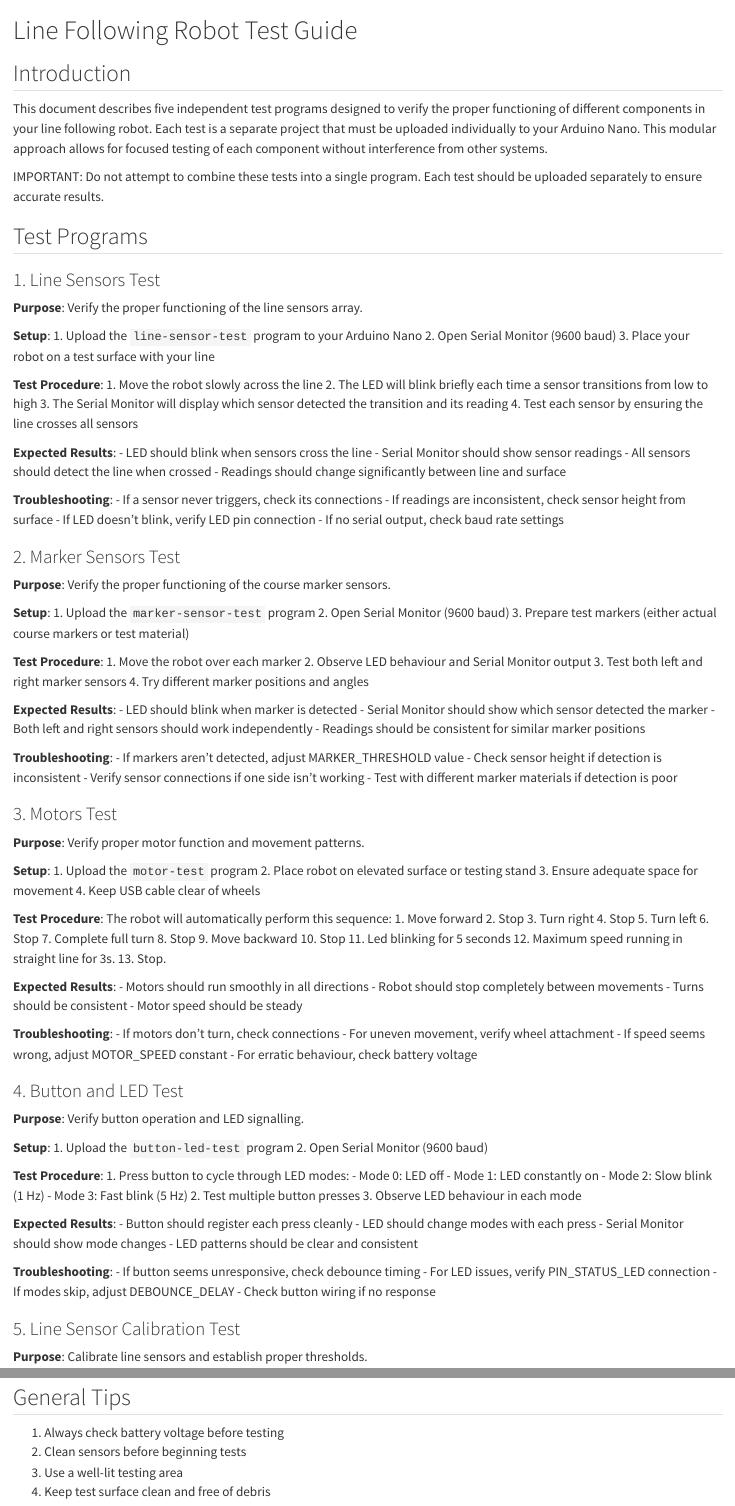
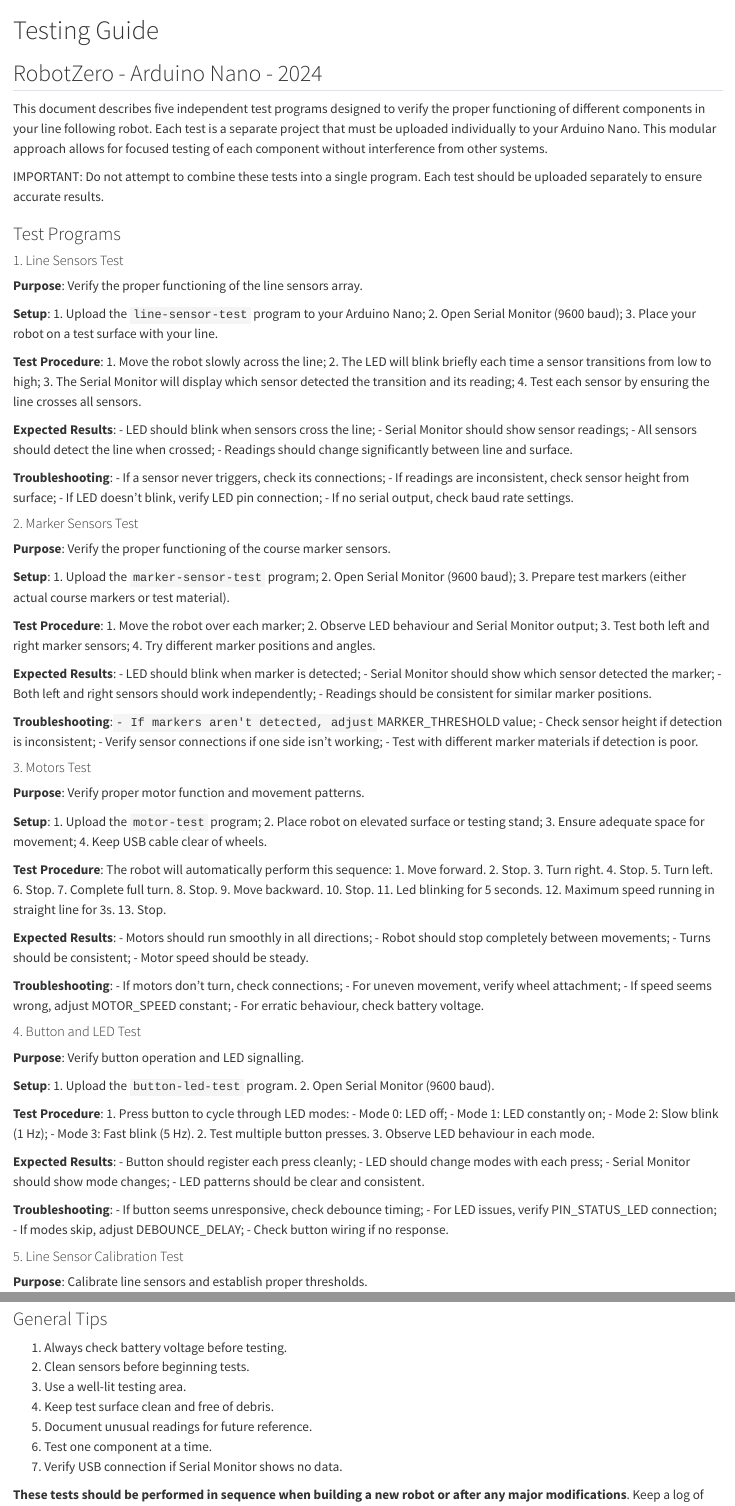
Before and after one commit to Felipe-chr/RoboTZero, a Quarto document (Docs/testing_guide.qmd): the page in a window 1100 px wide, from its top, and a second part further down, joined at a grey line. Rendered offline with R 4.5, knitr and Pandoc in place of Quarto, with nearby package versions.

Commit message:
Corrections in Docs structure, yaml, e testing routine file

```diff
--- a/Docs/testing_guide.qmd
+++ b/Docs/testing_guide.qmd
@@ -1,135 +1,135 @@
-# Line Following Robot Test Guide
+# Testing Guide
 
-## Introduction
+## RobotZero - Arduino Nano - 2024
 
 This document describes five independent test programs designed to verify the proper functioning of different components in your line following robot. Each test is a separate project that must be uploaded individually to your Arduino Nano. This modular approach allows for focused testing of each component without interference from other systems.
 
 IMPORTANT: Do not attempt to combine these tests into a single program. Each test should be uploaded separately to ensure accurate results.
 
-## Test Programs
+### Test Programs
 
-### 1. Line Sensors Test
+#### 1. Line Sensors Test
 
 **Purpose**: Verify the proper functioning of the line sensors array.
 
 **Setup**:
-1. Upload the `line-sensor-test` program to your Arduino Nano
-2. Open Serial Monitor (9600 baud)
-3. Place your robot on a test surface with your line
+1. Upload the `line-sensor-test` program to your Arduino Nano;
+2. Open Serial Monitor (9600 baud);
+3. Place your robot on a test surface with your line.
 
 **Test Procedure**:
-1. Move the robot slowly across the line
-2. The LED will blink briefly each time a sensor transitions from low to high
-3. The Serial Monitor will display which sensor detected the transition and its reading
-4. Test each sensor by ensuring the line crosses all sensors
+1. Move the robot slowly across the line;
+2. The LED will blink briefly each time a sensor transitions from low to high;
+3. The Serial Monitor will display which sensor detected the transition and its reading;
+4. Test each sensor by ensuring the line crosses all sensors.
 
 **Expected Results**:
-- LED should blink when sensors cross the line
-- Serial Monitor should show sensor readings
-- All sensors should detect the line when crossed
-- Readings should change significantly between line and surface
+- LED should blink when sensors cross the line;
+- Serial Monitor should show sensor readings;
+- All sensors should detect the line when crossed;
+- Readings should change significantly between line and surface.
 
 **Troubleshooting**:
-- If a sensor never triggers, check its connections
-- If readings are inconsistent, check sensor height from surface
-- If LED doesn't blink, verify LED pin connection
-- If no serial output, check baud rate settings
+- If a sensor never triggers, check its connections;
+- If readings are inconsistent, check sensor height from surface;
+- If LED doesn't blink, verify LED pin connection;
+- If no serial output, check baud rate settings.
 
-### 2. Marker Sensors Test
+#### 2. Marker Sensors Test
 
 **Purpose**: Verify the proper functioning of the course marker sensors.
 
 **Setup**:
-1. Upload the `marker-sensor-test` program
-2. Open Serial Monitor (9600 baud)
-3. Prepare test markers (either actual course markers or test material)
+1. Upload the `marker-sensor-test` program;
+2. Open Serial Monitor (9600 baud);
+3. Prepare test markers (either actual course markers or test material).
 
 **Test Procedure**:
-1. Move the robot over each marker
-2. Observe LED behaviour and Serial Monitor output
-3. Test both left and right marker sensors
-4. Try different marker positions and angles
+1. Move the robot over each marker;
+2. Observe LED behaviour and Serial Monitor output;
+3. Test both left and right marker sensors;
+4. Try different marker positions and angles.
 
 **Expected Results**:
-- LED should blink when marker is detected
-- Serial Monitor should show which sensor detected the marker
-- Both left and right sensors should work independently
-- Readings should be consistent for similar marker positions
+- LED should blink when marker is detected;
+- Serial Monitor should show which sensor detected the marker;
+- Both left and right sensors should work independently;
+- Readings should be consistent for similar marker positions.
 
-**Troubleshooting**:
-- If markers aren't detected, adjust MARKER_THRESHOLD value
-- Check sensor height if detection is inconsistent
-- Verify sensor connections if one side isn't working
-- Test with different marker materials if detection is poor
+**Troubleshooting**:`
+- If markers aren't detected, adjust `MARKER_THRESHOLD value;
+- Check sensor height if detection is inconsistent;
+- Verify sensor connections if one side isn't working;
+- Test with different marker materials if detection is poor.
 
-### 3. Motors Test
+#### 3. Motors Test
 
 **Purpose**: Verify proper motor function and movement patterns.
 
 **Setup**:
-1. Upload the `motor-test` program
-2. Place robot on elevated surface or testing stand
-3. Ensure adequate space for movement
-4. Keep USB cable clear of wheels
+1. Upload the `motor-test` program;
+2. Place robot on elevated surface or testing stand;
+3. Ensure adequate space for movement;
+4. Keep USB cable clear of wheels.
 
 **Test Procedure**:
 The robot will automatically perform this sequence:
-1. Move forward
-2. Stop
-3. Turn right
-4. Stop
-5. Turn left
-6. Stop
-7. Complete full turn
-8. Stop
-9. Move backward
-10. Stop
-11. Led blinking for 5 seconds
+1. Move forward.
+2. Stop.
+3. Turn right.
+4. Stop.
+5. Turn left.
+6. Stop.
+7. Complete full turn.
+8. Stop.
+9. Move backward.
+10. Stop.
+11. Led blinking for 5 seconds.
 12. Maximum speed running in straight line for 3s.
 13. Stop.
 
 **Expected Results**:
-- Motors should run smoothly in all directions
-- Robot should stop completely between movements
-- Turns should be consistent
-- Motor speed should be steady
+- Motors should run smoothly in all directions;
+- Robot should stop completely between movements;
+- Turns should be consistent;
+- Motor speed should be steady.
 
 **Troubleshooting**:
-- If motors don't turn, check connections
-- For uneven movement, verify wheel attachment
-- If speed seems wrong, adjust MOTOR_SPEED constant
-- For erratic behaviour, check battery voltage
+- If motors don't turn, check connections;
+- For uneven movement, verify wheel attachment;
+- If speed seems wrong, adjust MOTOR_SPEED constant;
+- For erratic behaviour, check battery voltage.
 
-### 4. Button and LED Test
+#### 4. Button and LED Test
 
 **Purpose**: Verify button operation and LED signalling.
 
 **Setup**:
-1. Upload the `button-led-test` program
-2. Open Serial Monitor (9600 baud)
+1. Upload the `button-led-test` program.
+2. Open Serial Monitor (9600 baud).
 
 **Test Procedure**:
 1. Press button to cycle through LED modes:
-   - Mode 0: LED off
-   - Mode 1: LED constantly on
-   - Mode 2: Slow blink (1 Hz)
-   - Mode 3: Fast blink (5 Hz)
-2. Test multiple button presses
-3. Observe LED behaviour in each mode
+   - Mode 0: LED off;
+   - Mode 1: LED constantly on;
+   - Mode 2: Slow blink (1 Hz);
+   - Mode 3: Fast blink (5 Hz).
+2. Test multiple button presses.
+3. Observe LED behaviour in each mode.
 
 **Expected Results**:
-- Button should register each press cleanly
-- LED should change modes with each press
-- Serial Monitor should show mode changes
-- LED patterns should be clear and consistent
+- Button should register each press cleanly;
+- LED should change modes with each press;
+- Serial Monitor should show mode changes;
+- LED patterns should be clear and consistent.
 
 **Troubleshooting**:
-- If button seems unresponsive, check debounce timing
-- For LED issues, verify PIN_STATUS_LED connection
-- If modes skip, adjust DEBOUNCE_DELAY
-- Check button wiring if no response
+- If button seems unresponsive, check debounce timing;
+- For LED issues, verify PIN_STATUS_LED connection;
+- If modes skip, adjust DEBOUNCE_DELAY;
+- Check button wiring if no response.
 
-### 5. Line Sensor Calibration Test
+#### 5. Line Sensor Calibration Test
 
 **Purpose**: Calibrate line sensors and establish proper thresholds.
 
@@ -161,7 +161,10 @@
 
-## General Tips
+### General Tips
 
-1. Always check battery voltage before testing
-2. Clean sensors before beginning tests
-3. Use a well-lit testing area
-4. Keep test surface clean and free of debris
+1. Always check battery voltage before testing.
+2. Clean sensors before beginning tests.
+3. Use a well-lit testing area.
+4. Keep test surface clean and free of debris.
+5. Document unusual readings for future reference.
+6. Test one component at a time.
+7. Verify USB connection if Serial Monitor shows no data.
```
Also changed, not shown: Docs/references.qmd (+0 -3 lines), Docs/_output/search.json, Docs/_quarto.yml, Docs/testing_guide.qmd (37 more changed lines), 40 other files.
